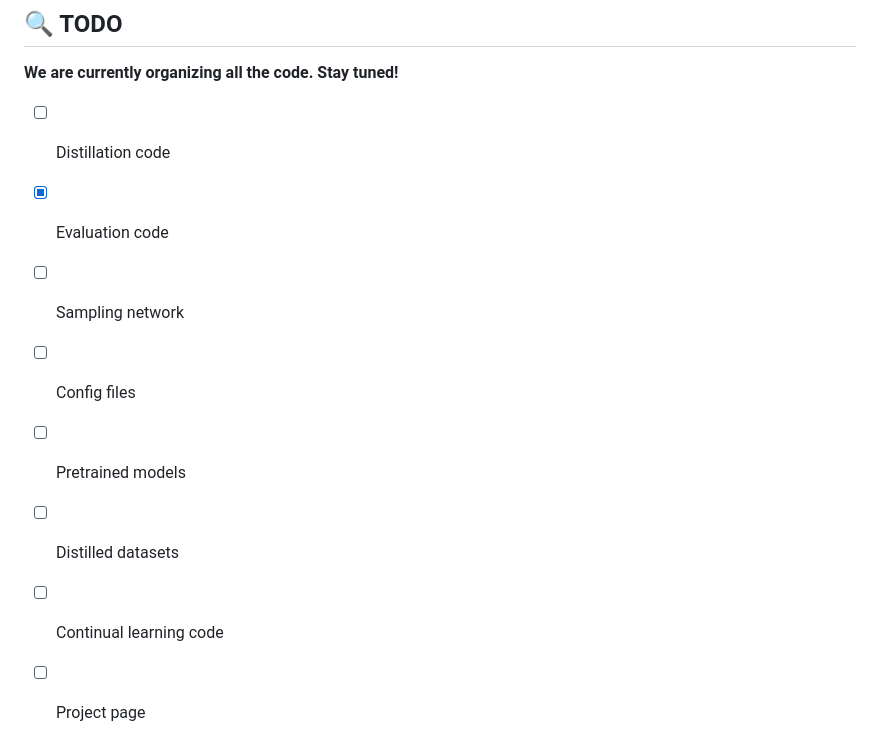
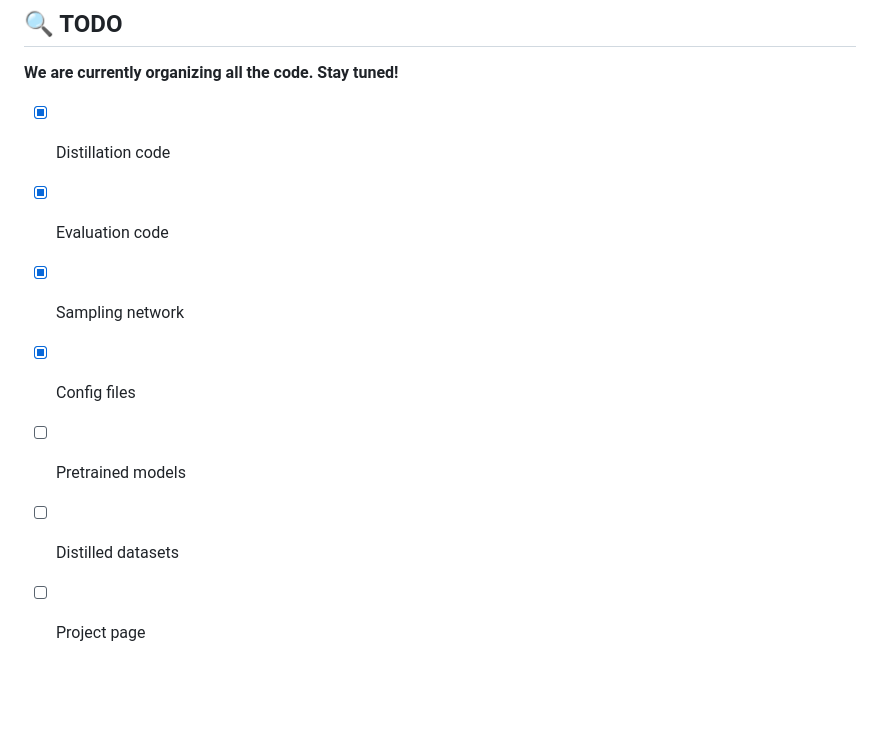
Before and after one commit to gszfwsb/NCFM, a Markdown page: README.md, the part around the change. Rendered like a GitHub page; blank space fills up the shorter version.

```diff
--- a/README.md
+++ b/README.md
@@ -21,13 +21,12 @@ Here's an overview of the process behind our **Neural Characteristic Function Ma
 
 ## :mag: TODO
 <font color="red">**We are currently organizing all the code. Stay tuned!**</font>
-- [ ] Distillation code
+- [x] Distillation code
 - [x] Evaluation code
-- [ ] Sampling network
-- [ ] Config files
+- [x] Sampling network
+- [x] Config files
 - [ ] Pretrained models
 - [ ] Distilled datasets
-- [ ] Continual learning code
 - [ ] Project page
 
 
```
